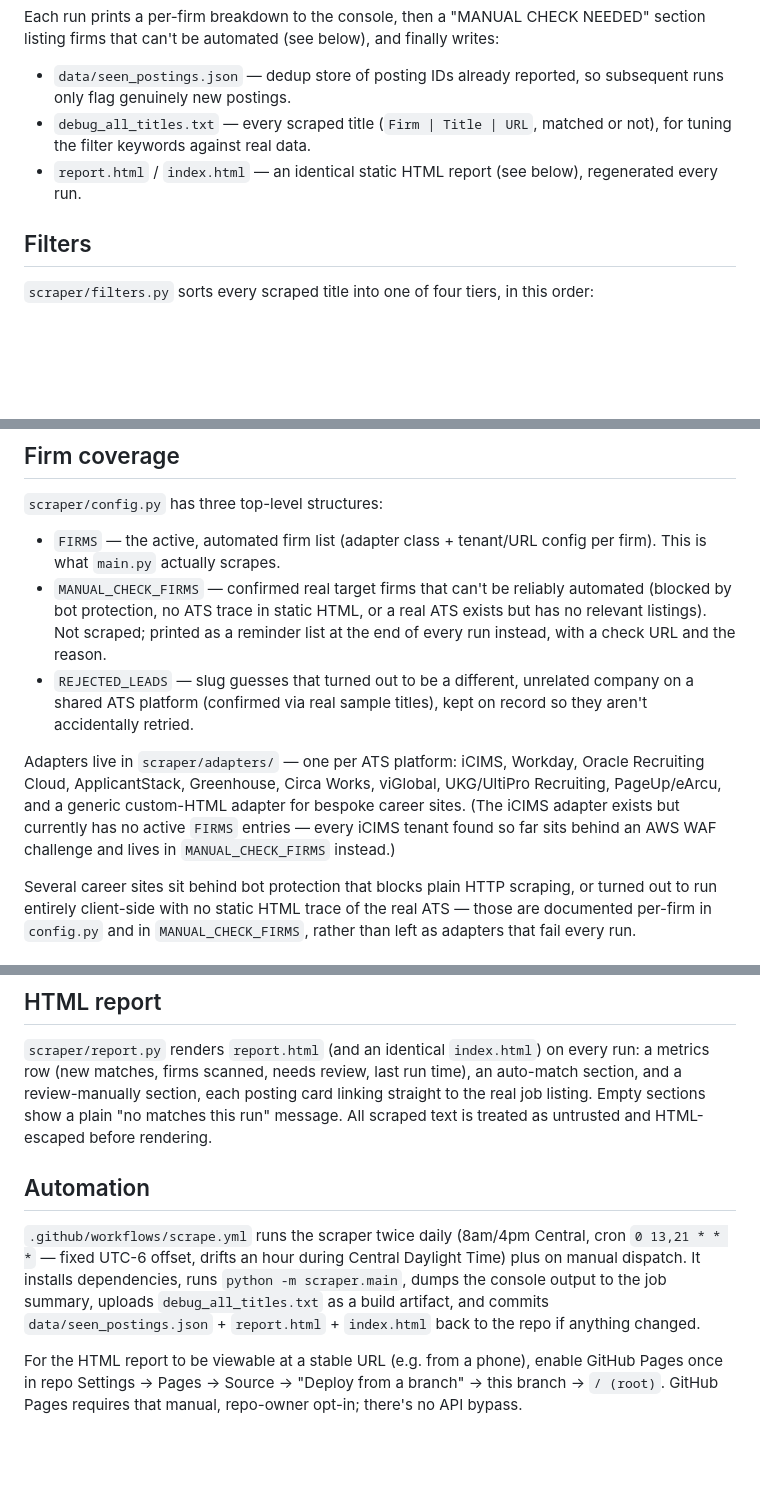
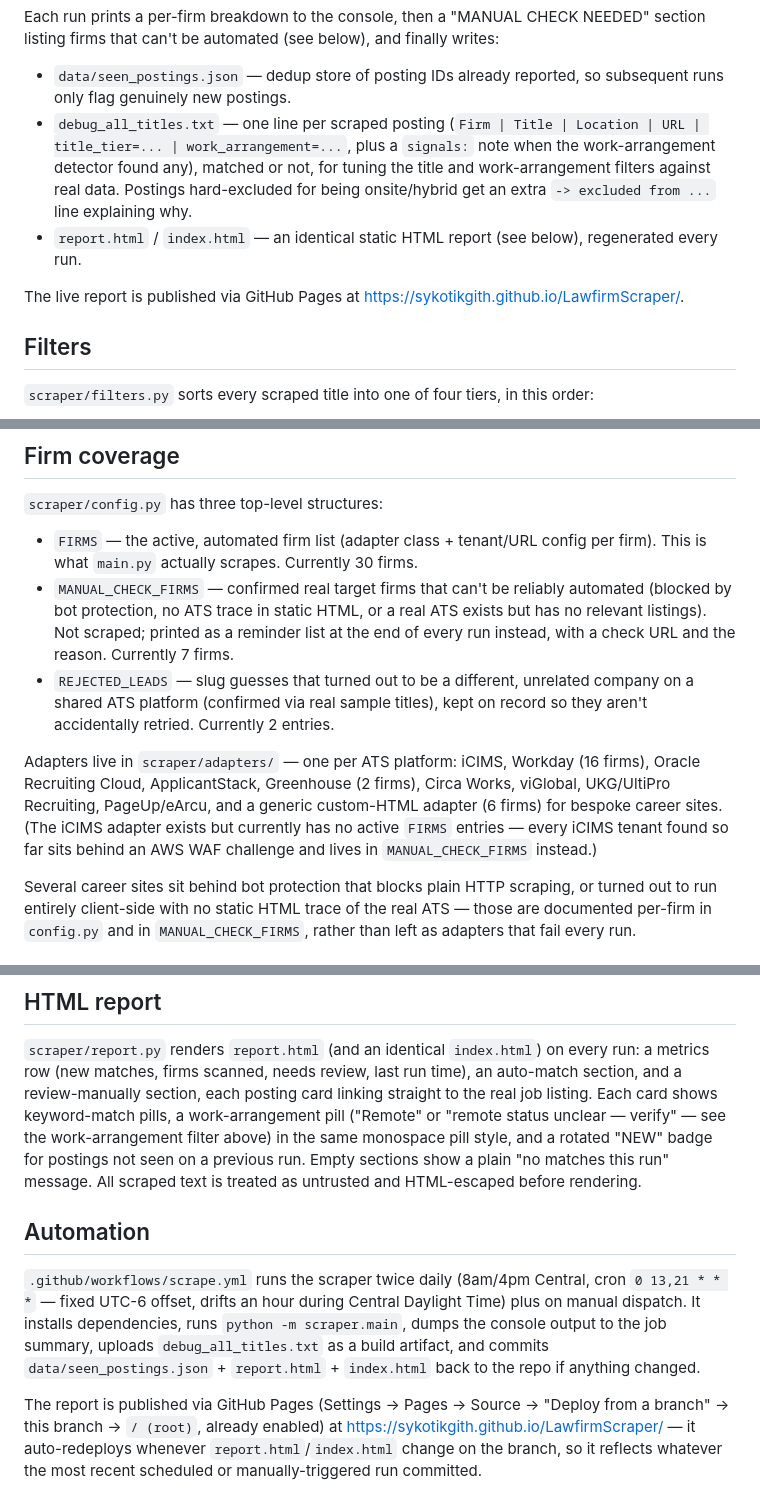
Before and after one commit to SykotikGith/LawfirmScraper, a Markdown page: README.md, 3 parts joined by grey strips. GitHub-like rendering; blank space fills up the shorter version.

Commit message:
Update README to match current project state
Firm count was stale (28 -> 30), debug_all_titles.txt's documented
format hadn't caught up to the work-arrangement columns added to it,
the HTML report section didn't mention the work-arrangement pill on
cards, and the GitHub Pages section still read as unenabled setup
instructions instead of describing the live, already-enabled site.

```diff
--- a/README.md
+++ b/README.md
@@ -20,10 +20,17 @@ finally writes:
 
 - `data/seen_postings.json` — dedup store of posting IDs already reported,
   so subsequent runs only flag genuinely new postings.
-- `debug_all_titles.txt` — every scraped title (`Firm | Title | URL`,
-  matched or not), for tuning the filter keywords against real data.
+- `debug_all_titles.txt` — one line per scraped posting (`Firm | Title |
+  Location | URL | title_tier=... | work_arrangement=...`, plus a
+  `signals:` note when the work-arrangement detector found any), matched
+  or not, for tuning the title and work-arrangement filters against real
+  data. Postings hard-excluded for being onsite/hybrid get an extra
+  `-> excluded from ...` line explaining why.
 - `report.html` / `index.html` — an identical static HTML report (see
   below), regenerated every run.
+
+The live report is published via GitHub Pages at
+https://sykotikgith.github.io/LawfirmScraper/.
 
 ## Filters
 
@@ -100,22 +107,25 @@ a result.
 `scraper/config.py` has three top-level structures:
 
 - `FIRMS` — the active, automated firm list (adapter class + tenant/URL
-  config per firm). This is what `main.py` actually scrapes.
+  config per firm). This is what `main.py` actually scrapes. Currently 30
+  firms.
 - `MANUAL_CHECK_FIRMS` — confirmed real target firms that can't be
   reliably automated (blocked by bot protection, no ATS trace in static
   HTML, or a real ATS exists but has no relevant listings). Not scraped;
   printed as a reminder list at the end of every run instead, with a
-  check URL and the reason.
+  check URL and the reason. Currently 7 firms.
 - `REJECTED_LEADS` — slug guesses that turned out to be a different,
   unrelated company on a shared ATS platform (confirmed via real sample
-  titles), kept on record so they aren't accidentally retried.
+  titles), kept on record so they aren't accidentally retried. Currently 2
+  entries.
 
 Adapters live in `scraper/adapters/` — one per ATS platform: iCIMS,
-Workday, Oracle Recruiting Cloud, ApplicantStack, Greenhouse, Circa Works,
-viGlobal, UKG/UltiPro Recruiting, PageUp/eArcu, and a generic custom-HTML
-adapter for bespoke career sites. (The iCIMS adapter exists but currently
-has no active `FIRMS` entries — every iCIMS tenant found so far sits
-behind an AWS WAF challenge and lives in `MANUAL_CHECK_FIRMS` instead.)
+Workday (16 firms), Oracle Recruiting Cloud, ApplicantStack, Greenhouse (2
+firms), Circa Works, viGlobal, UKG/UltiPro Recruiting, PageUp/eArcu, and a
+generic custom-HTML adapter (6 firms) for bespoke career sites. (The iCIMS
+adapter exists but currently has no active `FIRMS` entries — every iCIMS
+tenant found so far sits behind an AWS WAF challenge and lives in
+`MANUAL_CHECK_FIRMS` instead.)
 
 Several career sites sit behind bot protection that blocks plain HTTP
 scraping, or turned out to run entirely client-side with no static HTML
@@ -142,9 +152,13 @@ extending coverage to new firms:
 `scraper/report.py` renders `report.html` (and an identical `index.html`)
 on every run: a metrics row (new matches, firms scanned, needs review,
 last run time), an auto-match section, and a review-manually section,
-each posting card linking straight to the real job listing. Empty
-sections show a plain "no matches this run" message. All scraped text is
-treated as untrusted and HTML-escaped before rendering.
+each posting card linking straight to the real job listing. Each card
+shows keyword-match pills, a work-arrangement pill ("Remote" or "remote
+status unclear — verify" — see the work-arrangement filter above) in the
+same monospace pill style, and a rotated "NEW" badge for postings not
+seen on a previous run. Empty sections show a plain "no matches this run"
+message. All scraped text is treated as untrusted and HTML-escaped before
+rendering.
 
 ## Automation
 
@@ -156,7 +170,8 @@ summary, uploads `debug_all_titles.txt` as a build artifact, and commits
 `data/seen_postings.json` + `report.html` + `index.html` back to the repo
 if anything changed.
 
-For the HTML report to be viewable at a stable URL (e.g. from a phone),
-enable GitHub Pages once in repo Settings → Pages → Source → "Deploy from
-a branch" → this branch → `/ (root)`. GitHub Pages requires that manual,
-repo-owner opt-in; there's no API bypass.
+The report is published via GitHub Pages (Settings → Pages → Source →
+"Deploy from a branch" → this branch → `/ (root)`, already enabled) at
+https://sykotikgith.github.io/LawfirmScraper/ — it auto-redeploys
+whenever `report.html`/`index.html` change on the branch, so it reflects
+whatever the most recent scheduled or manually-triggered run committed.
```
